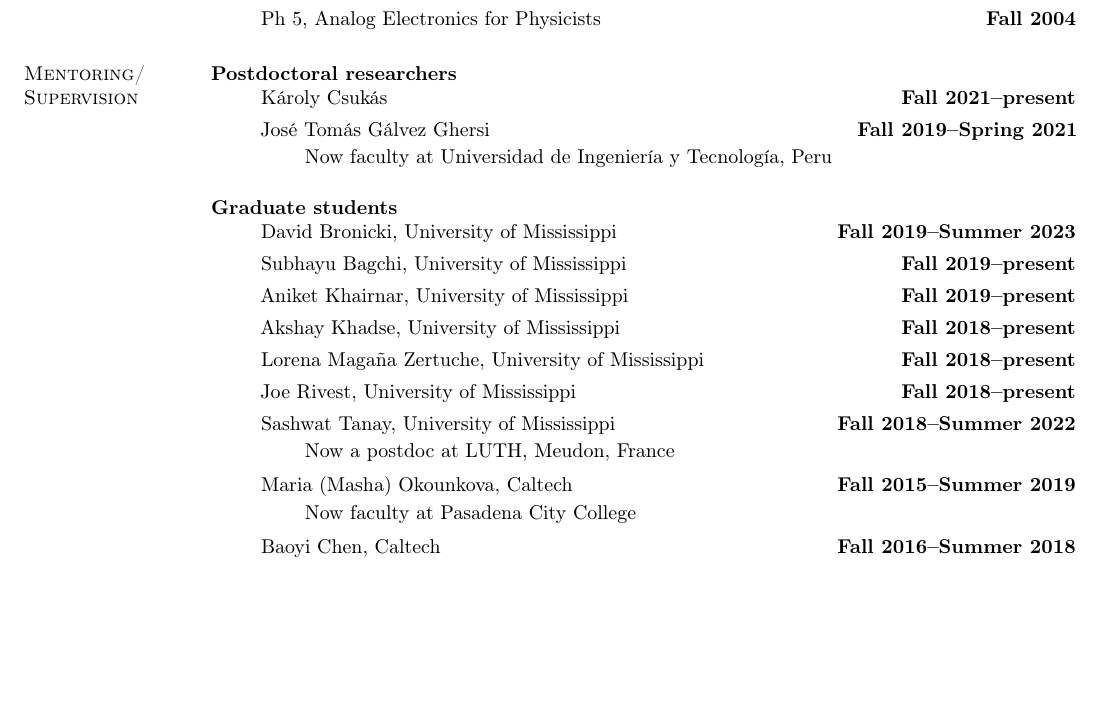
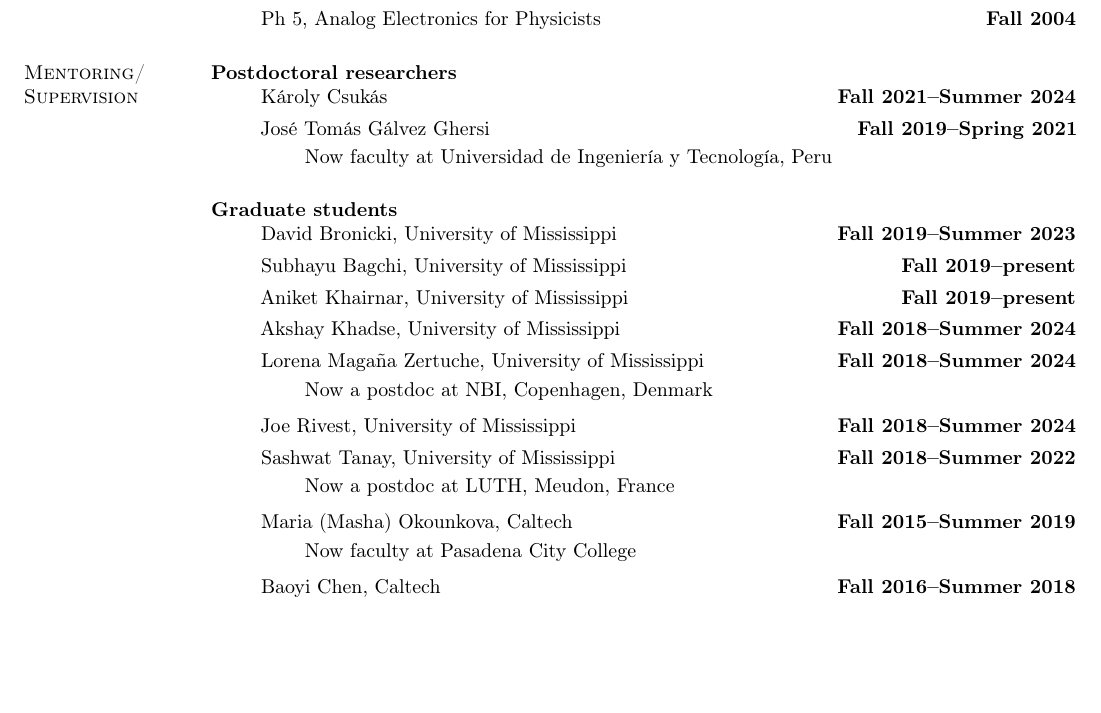
Before and after one commit to duetosymmetry/cv, a LaTeX CV (LeoCStein.tex): part of page 2 of 11, cut so that both start at the same text, the shorter picture padded with empty space. Compiled offline with pdfLaTeX.

Commit message:
Update mentees

```diff
--- a/LeoCStein.tex
+++ b/LeoCStein.tex
@@ -173,7 +173,7 @@ Alfred P.\ Sloan Foundation,
 {\bf Postdoctoral researchers}
 \begin{itemize}
 \item[] Károly Csukás
-\hfill {\bf Fall 2021--present}
+\hfill {\bf Fall 2021--Summer 2024}
 \item[] José Tomás Gálvez Ghersi
 \hfill {\bf Fall 2019--Spring 2021}
 \begin{itemize}
@@ -191,11 +191,15 @@ Alfred P.\ Sloan Foundation,
 \item[] Aniket Khairnar, University of Mississippi
 \hfill {\bf Fall 2019--present}
 \item[] Akshay Khadse, University of Mississippi
-\hfill {\bf Fall 2018--present}
+\hfill {\bf Fall 2018--Summer 2024}
 \item[] Lorena Magaña Zertuche, University of Mississippi
-\hfill {\bf Fall 2018--present}
+\hfill {\bf Fall 2018--Summer 2024}
+\begin{itemize}
+\vspace{-.05in}
+\item[] Now a postdoc at NBI, Copenhagen, Denmark
+\end{itemize}
 \item[] Joe Rivest, University of Mississippi
-\hfill {\bf Fall 2018--present}
+\hfill {\bf Fall 2018--Summer 2024}
 \item[] Sashwat Tanay, University of Mississippi
 \hfill {\bf Fall 2018--Summer 2022}
 \begin{itemize}
@@ -211,6 +215,10 @@ Alfred P.\ Sloan Foundation,
 \item[] Baoyi Chen, Caltech
 \hfill {\bf Fall 2016--Summer 2018}
 \end{itemize}
+
+%
+\newpage{}
+
 {\bf Undergraduate students}
 \begin{itemize}
 \item[] Wayne Zhao, Harvard
```
